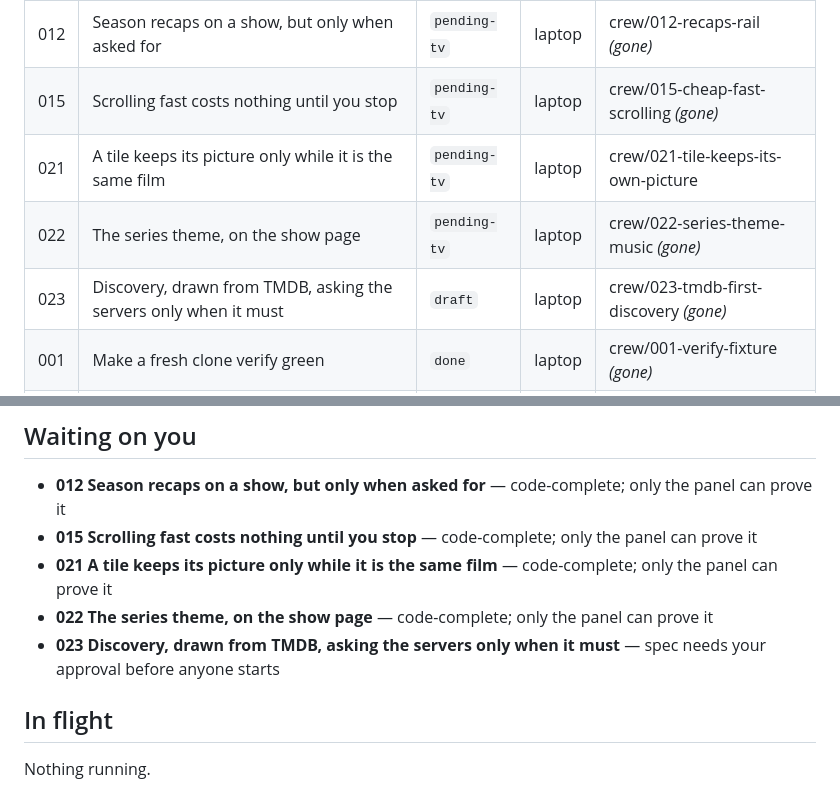
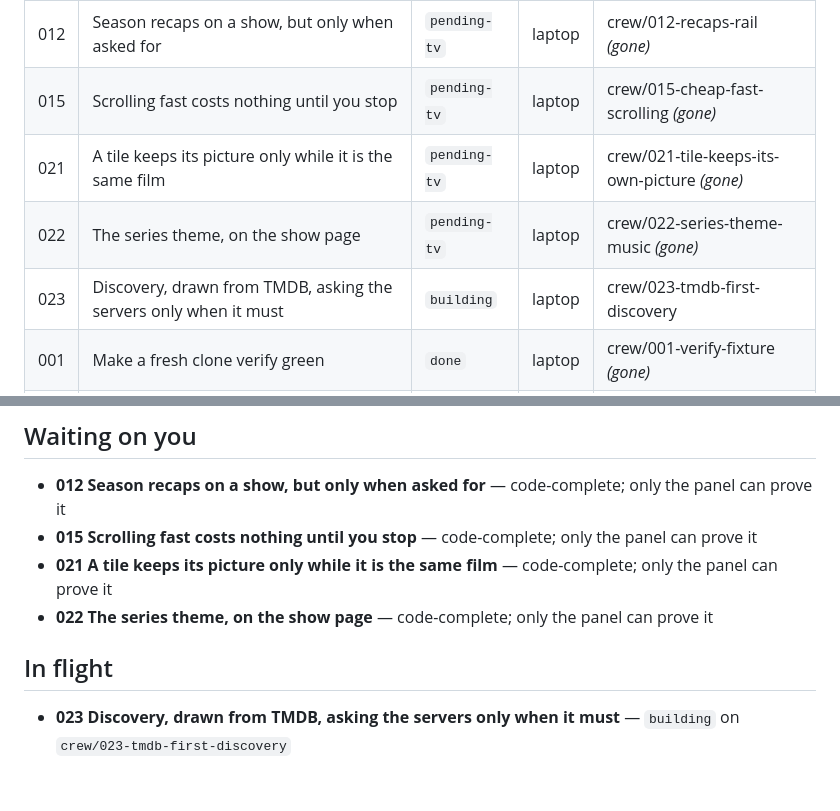
Before and after one commit to StuCM/Reflex, a Markdown page: .claude/tasks/BOARD.md, 2 parts joined by grey strips. Drawn GitHub-style.

Commit message:
docs(crew): refresh the board

```diff
--- a/.claude/tasks/BOARD.md
+++ b/.claude/tasks/BOARD.md
@@ -7,9 +7,9 @@ Task files are the source of truth; this is the glance view.
 |---|---|---|---|---|
 | 012 | Season recaps on a show, but only when asked for | `pending-tv` | laptop | crew/012-recaps-rail *(gone)* |
 | 015 | Scrolling fast costs nothing until you stop | `pending-tv` | laptop | crew/015-cheap-fast-scrolling *(gone)* |
-| 021 | A tile keeps its picture only while it is the same film | `pending-tv` | laptop | crew/021-tile-keeps-its-own-picture |
+| 021 | A tile keeps its picture only while it is the same film | `pending-tv` | laptop | crew/021-tile-keeps-its-own-picture *(gone)* |
 | 022 | The series theme, on the show page | `pending-tv` | laptop | crew/022-series-theme-music *(gone)* |
-| 023 | Discovery, drawn from TMDB, asking the servers only when it must | `draft` | laptop | crew/023-tmdb-first-discovery *(gone)* |
+| 023 | Discovery, drawn from TMDB, asking the servers only when it must | `building` | laptop | crew/023-tmdb-first-discovery |
 | 001 | Make a fresh clone verify green | `done` | laptop | crew/001-verify-fixture *(gone)* |
 | 002 | Make the collision check see unmerged branches | `done` | laptop | crew/002-branch-collision *(gone)* |
 | 003 | Land the audio-switch fix stranded on claude/player-features | `done` | laptop | crew/003-land-audio-switch *(gone)* |
@@ -35,8 +35,7 @@ Task files are the source of truth; this is the glance view.
 - **015 Scrolling fast costs nothing until you stop** — code-complete; only the panel can prove it
 - **021 A tile keeps its picture only while it is the same film** — code-complete; only the panel can prove it
 - **022 The series theme, on the show page** — code-complete; only the panel can prove it
-- **023 Discovery, drawn from TMDB, asking the servers only when it must** — spec needs your approval before anyone starts
 
 ## In flight
 
-Nothing running.
+- **023 Discovery, drawn from TMDB, asking the servers only when it must** — `building` on `crew/023-tmdb-first-discovery`
```
